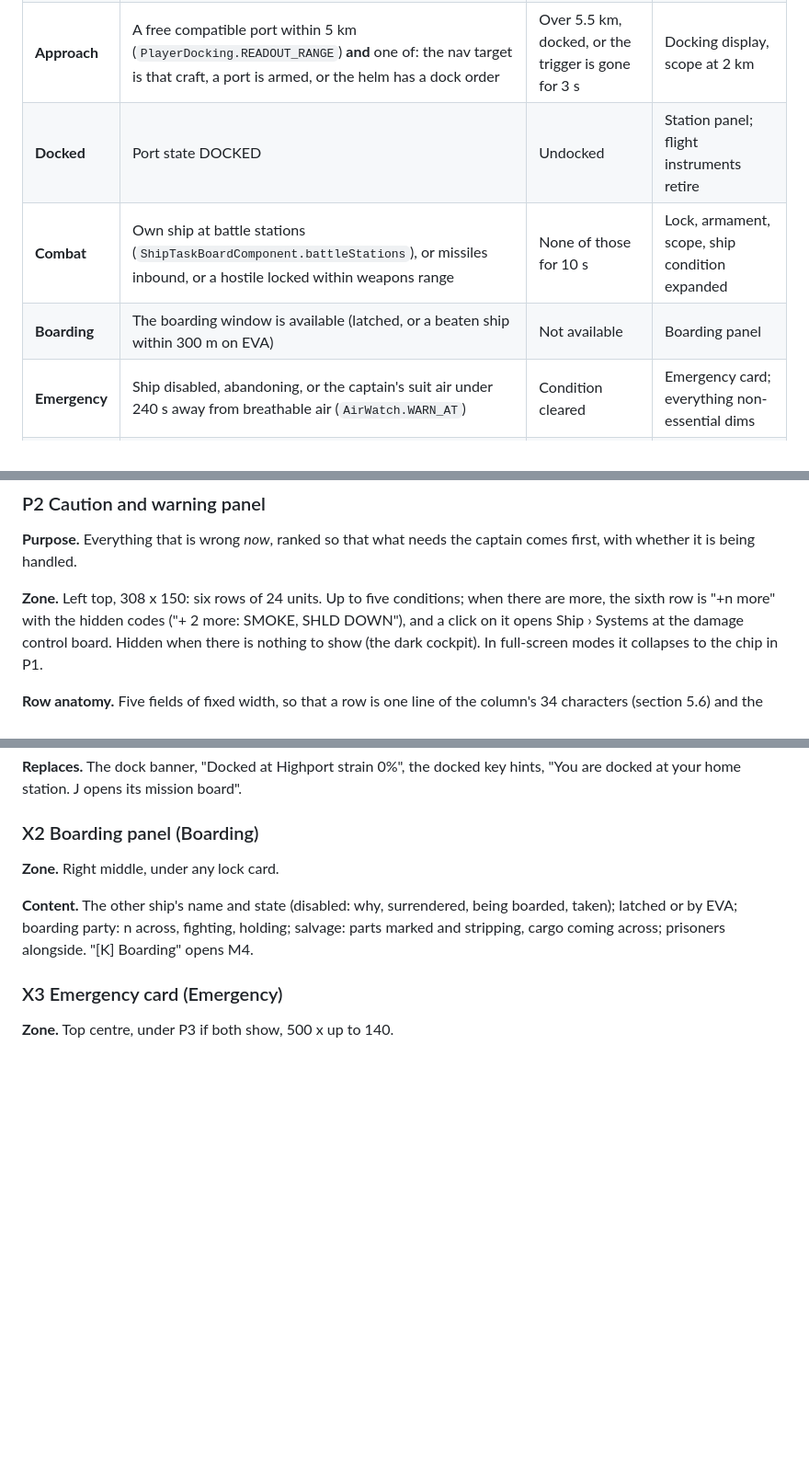
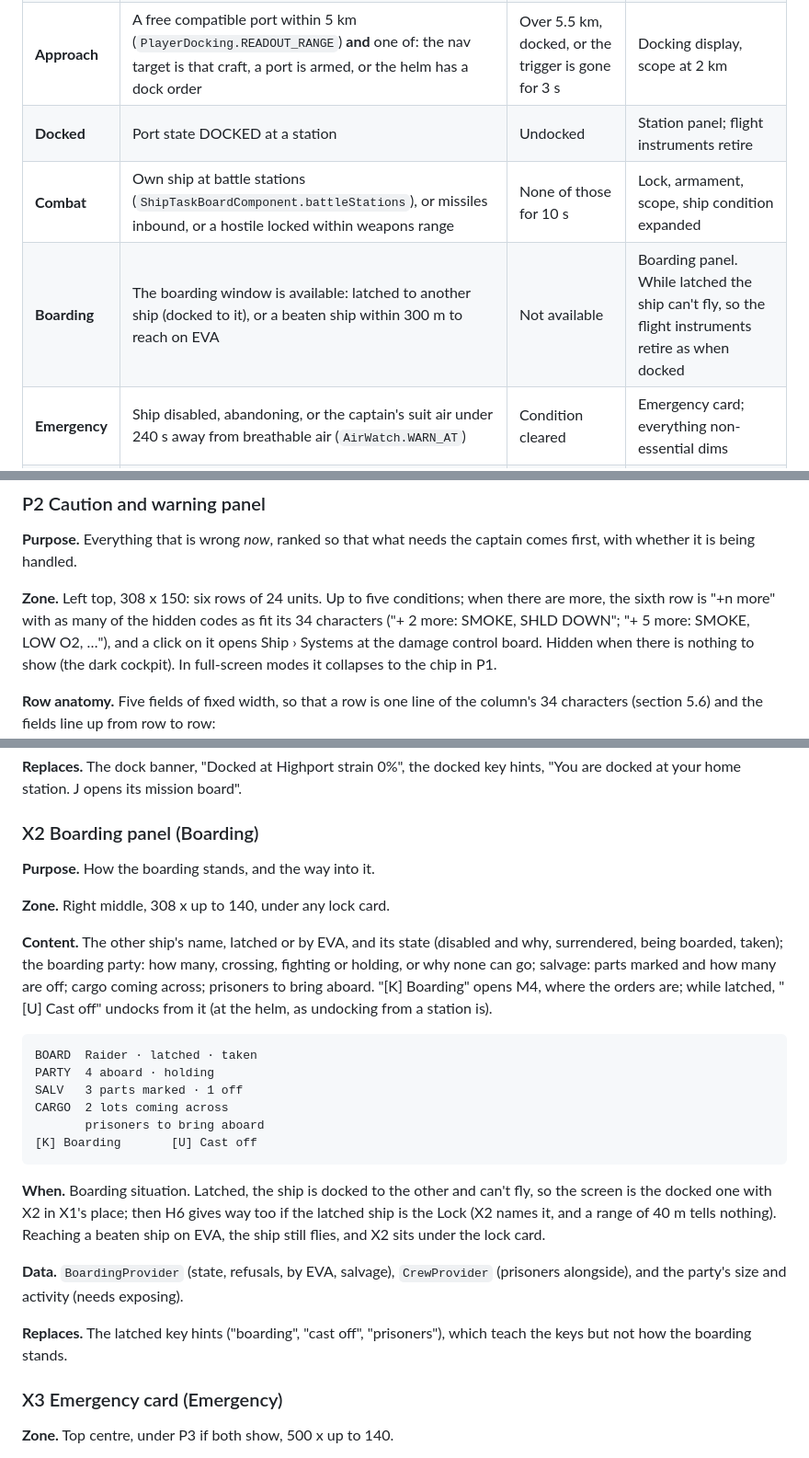
Before and after one commit to hawkwinghasseler/RingsOfIron, a Markdown page: documentation/ui-overhaul/functional-context.md, 3 parts joined by grey strips. Shown at 92% size. Drawn GitHub-style; blank space fills up the shorter version.

````diff
--- a/documentation/ui-overhaul/functional-context.md
+++ b/documentation/ui-overhaul/functional-context.md
@@ -232,9 +232,9 @@ Several can hold at once. Each has an entry and exit rule with hysteresis so pan
 | **Cruise** | No other situation holds | Any other enters | Navigation, objective |
 | **Warp** | Time warp above 1x (physics or rails) | Warp back to 1x | Upcoming events, warp limit reason |
 | **Approach** | A free compatible port within 5 km (`PlayerDocking.READOUT_RANGE`) **and** one of: the nav target is that craft, a port is armed, or the helm has a dock order | Over 5.5 km, docked, or the trigger is gone for 3 s | Docking display, scope at 2 km |
-| **Docked** | Port state DOCKED | Undocked | Station panel; flight instruments retire |
+| **Docked** | Port state DOCKED at a station | Undocked | Station panel; flight instruments retire |
 | **Combat** | Own ship at battle stations (`ShipTaskBoardComponent.battleStations`), or missiles inbound, or a hostile locked within weapons range | None of those for 10 s | Lock, armament, scope, ship condition expanded |
-| **Boarding** | The boarding window is available (latched, or a beaten ship within 300 m on EVA) | Not available | Boarding panel |
+| **Boarding** | The boarding window is available: latched to another ship (docked to it), or a beaten ship within 300 m to reach on EVA | Not available | Boarding panel. While latched the ship can't fly, so the flight instruments retire as when docked |
 | **Emergency** | Ship disabled, abandoning, or the captain's suit air under 240 s away from breathable air (`AirWatch.WARN_AT`) | Condition cleared | Emergency card; everything non-essential dims |
 | **Guided** | First Play or the opening walkthrough is running | It ends | Objective shows the step; hints on |
 
@@ -500,7 +503,8 @@ a monospaced face (the worst case):
 whether it is being handled.
 
 **Zone.** Left top, 308 x 150: six rows of 24 units. Up to five conditions; when there are more, the
-sixth row is "+n more" with the hidden codes ("+ 2 more: SMOKE, SHLD DOWN"), and a click on it opens
+sixth row is "+n more" with as many of the hidden codes as fit its 34 characters ("+ 2 more: SMOKE,
+SHLD DOWN"; "+ 5 more: SMOKE, LOW O2, …"), and a click on it opens
 Ship › Systems at the damage control board. Hidden when there is nothing to show (the dark cockpit).
 In full-screen modes it collapses to the chip in P1.
 
@@ -1149,11 +1154,35 @@ your home station. J opens its mission board".
 
 ### X2 Boarding panel (Boarding)
 
-**Zone.** Right middle, under any lock card.
-
-**Content.** The other ship's name and state (disabled: why, surrendered, being boarded, taken);
-latched or by EVA; boarding party: n across, fighting, holding; salvage: parts marked and stripping,
-cargo coming across; prisoners alongside. "[K] Boarding" opens M4.
+**Purpose.** How the boarding stands, and the way into it.
+
+**Zone.** Right middle, 308 x up to 140, under any lock card.
+
+**Content.** The other ship's name, latched or by EVA, and its state (disabled and why, surrendered,
+being boarded, taken); the boarding party: how many, crossing, fighting or holding, or why none can
+go; salvage: parts marked and how many are off; cargo coming across; prisoners to bring aboard.
+"[K] Boarding" opens M4, where the orders are; while latched, "[U] Cast off" undocks from it (at the
+helm, as undocking from a station is).
+
+```
+BOARD  Raider · latched · taken
+PARTY  4 aboard · holding
+SALV   3 parts marked · 1 off
+CARGO  2 lots coming across
+       prisoners to bring aboard
+[K] Boarding       [U] Cast off
+```
+
+**When.** Boarding situation. Latched, the ship is docked to the other and can't fly, so the screen is
+the docked one with X2 in X1's place; then H6 gives way too if the latched ship is the Lock (X2 names
+it, and a range of 40 m tells nothing). Reaching a beaten ship on EVA, the ship still flies, and X2
+sits under the lock card.
+
+**Data.** `BoardingProvider` (state, refusals, by EVA, salvage), `CrewProvider` (prisoners alongside),
+and the party's size and activity (needs exposing).
+
+**Replaces.** The latched key hints ("boarding", "cast off", "prisoners"), which teach the keys but
+not how the boarding stands.
 
 ### X3 Emergency card (Emergency)
 
````
Also changed, not shown: other parts of documentation/ui-overhaul/functional-context.md (+35 -17 lines), documentation/ui-overhaul/wireframes/01-helm-cruise.png, documentation/ui-overhaul/wireframes/06-deck.png, documentation/ui-overhaul/wireframes/08-docked.png, documentation/ui-overhaul/wireframes/12-orders-menu.png, documentation/ui-overhaul/wireframes/13-boarding.png (added), 2 other files.
